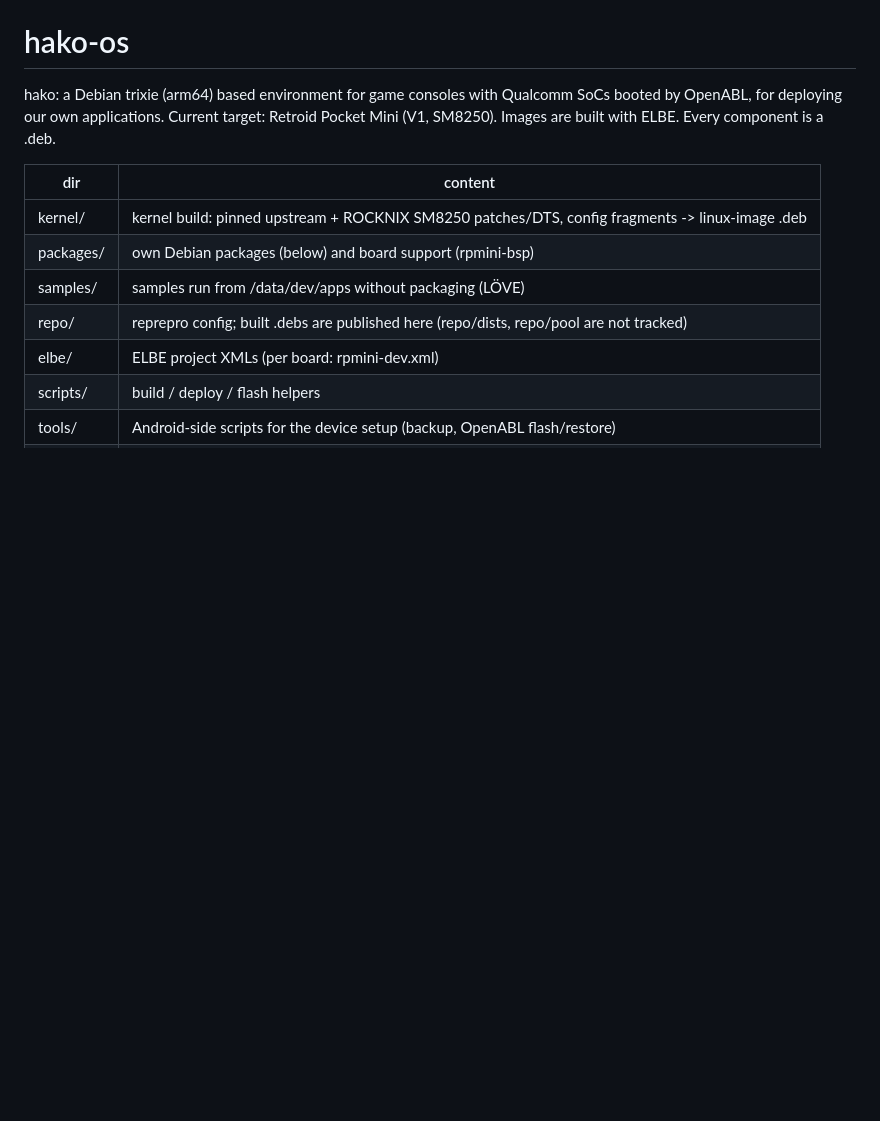
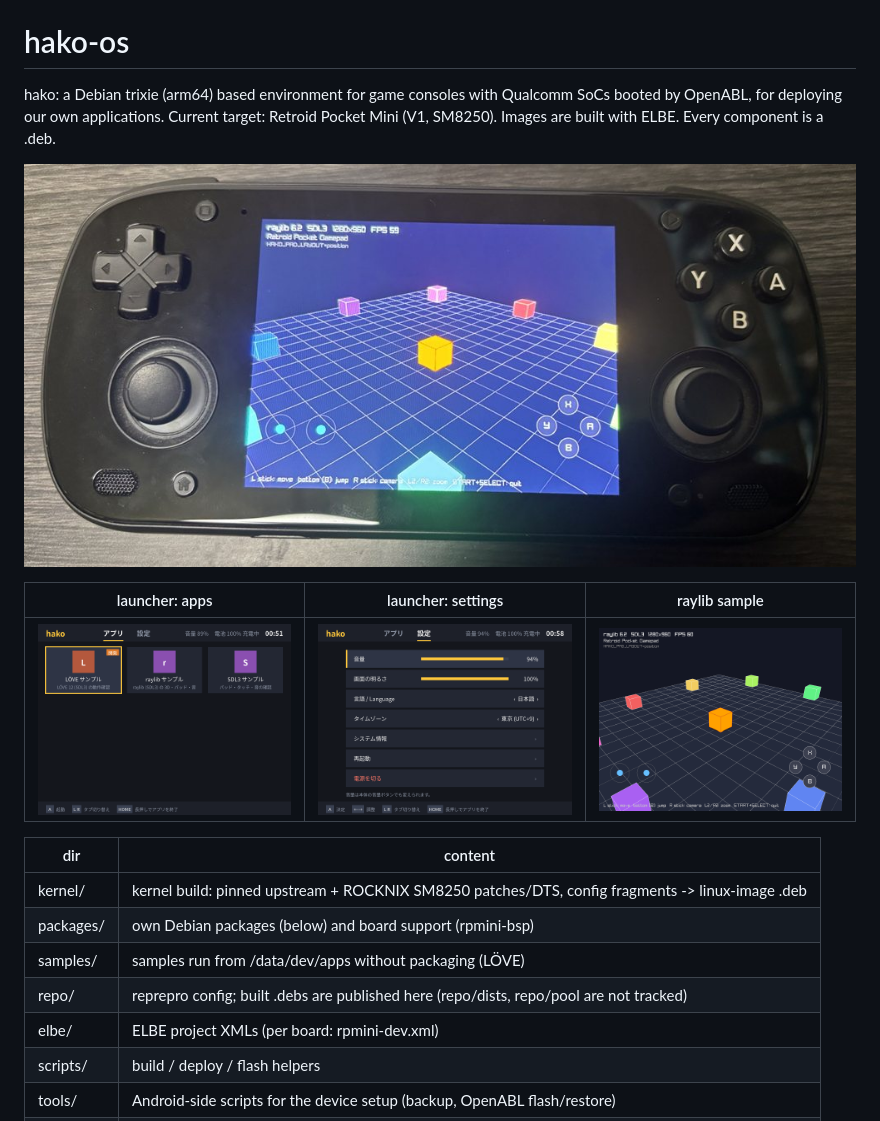
Before and after one commit to wtnbgo/hako-os, a Markdown page: README.md, the part around the change. GitHub-like rendering; pictures changed too: docs/images/device-rpmini.jpg (added), docs/images/launcher-apps.png (added), docs/images/launcher-settings.png (added); blank space fills up the shorter version.

Commit message:
README: photo of the device and screenshots (launcher apps / settings, raylib sample)
Co-Authored-By: Claude Opus 5.5 <noreply@anthropic.com>

```diff
--- a/README.md
+++ b/README.md
@@ -3,6 +3,12 @@
 hako: a Debian trixie (arm64) based environment for game consoles with Qualcomm
 SoCs booted by OpenABL, for deploying our own applications. Current target:
 Retroid Pocket Mini (V1, SM8250). Images are built with ELBE. Every component is a .deb.
+
+![hako on a Retroid Pocket Mini running the raylib sample](docs/images/device-rpmini.jpg)
+
+| launcher: apps | launcher: settings | raylib sample |
+|---|---|---|
+| ![app list](docs/images/launcher-apps.png) | ![settings](docs/images/launcher-settings.png) | ![raylib sample](docs/images/raylib-hello.png) |
 
 | dir | content |
 |---|---|
```
